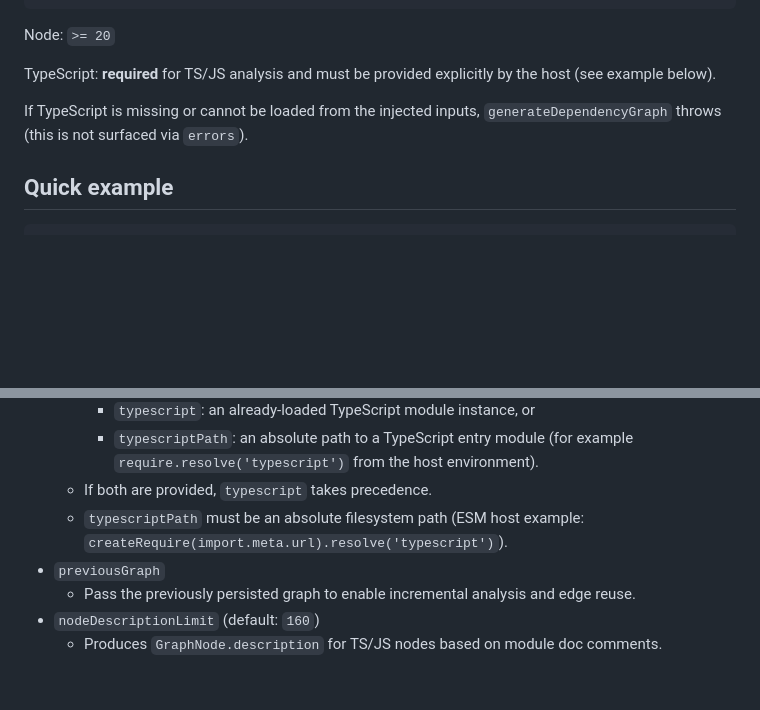
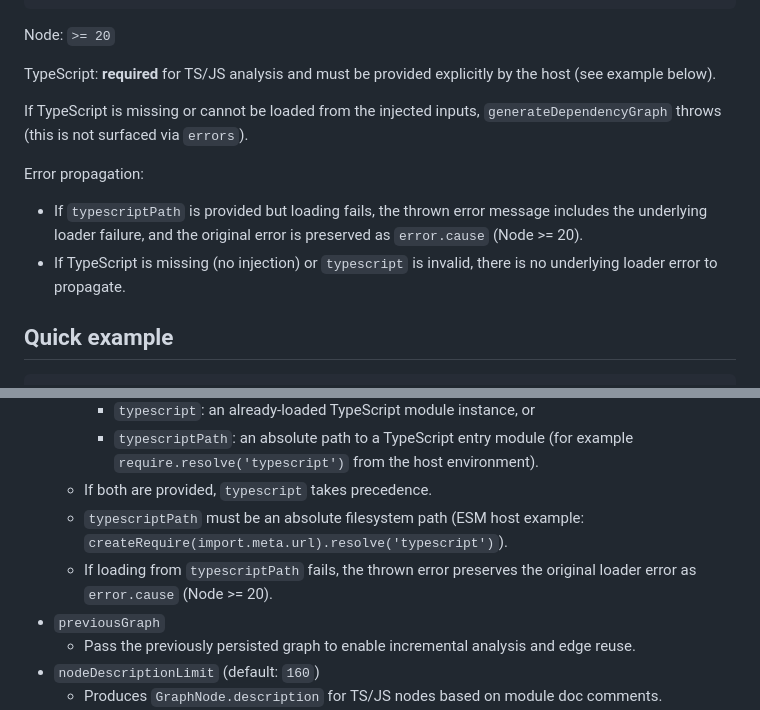
Before and after one commit to karmaniverous/stan-context, a Markdown page: README.md, 2 parts joined by grey strips. Drawn GitHub-style; blank space fills up the shorter version.

````diff
--- a/README.md
+++ b/README.md
@@ -34,6 +34,11 @@ TypeScript: **required** for TS/JS analysis and must be provided explicitly by t
 
 If TypeScript is missing or cannot be loaded from the injected inputs, `generateDependencyGraph` throws (this is not surfaced via `errors`).
 
+Error propagation:
+
+- If `typescriptPath` is provided but loading fails, the thrown error message includes the underlying loader failure, and the original error is preserved as `error.cause` (Node >= 20).
+- If TypeScript is missing (no injection) or `typescript` is invalid, there is no underlying loader error to propagate.
+
 ## Quick example
 
 ```ts
@@ -63,6 +68,7 @@ console.log(res.stats);
     - `typescriptPath`: an absolute path to a TypeScript entry module (for example `require.resolve('typescript')` from the host environment).
   - If both are provided, `typescript` takes precedence.
   - `typescriptPath` must be an absolute filesystem path (ESM host example: `createRequire(import.meta.url).resolve('typescript')`).
+  - If loading from `typescriptPath` fails, the thrown error preserves the original loader error as `error.cause` (Node >= 20).
 - `previousGraph`
   - Pass the previously persisted graph to enable incremental analysis and edge reuse.
 - `nodeDescriptionLimit` (default: `160`)
````
Also changed, not shown: .stan/system/stan.todo.md (+1 -0 lines), guides/stan-assistant-guide.md (+3 -0 lines).
